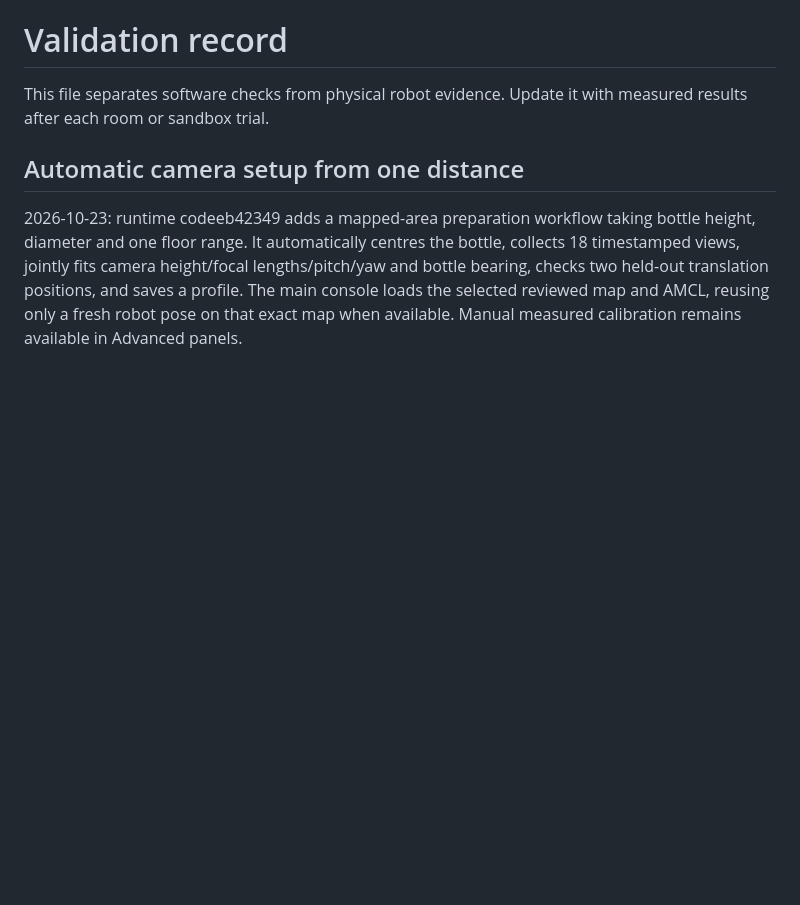
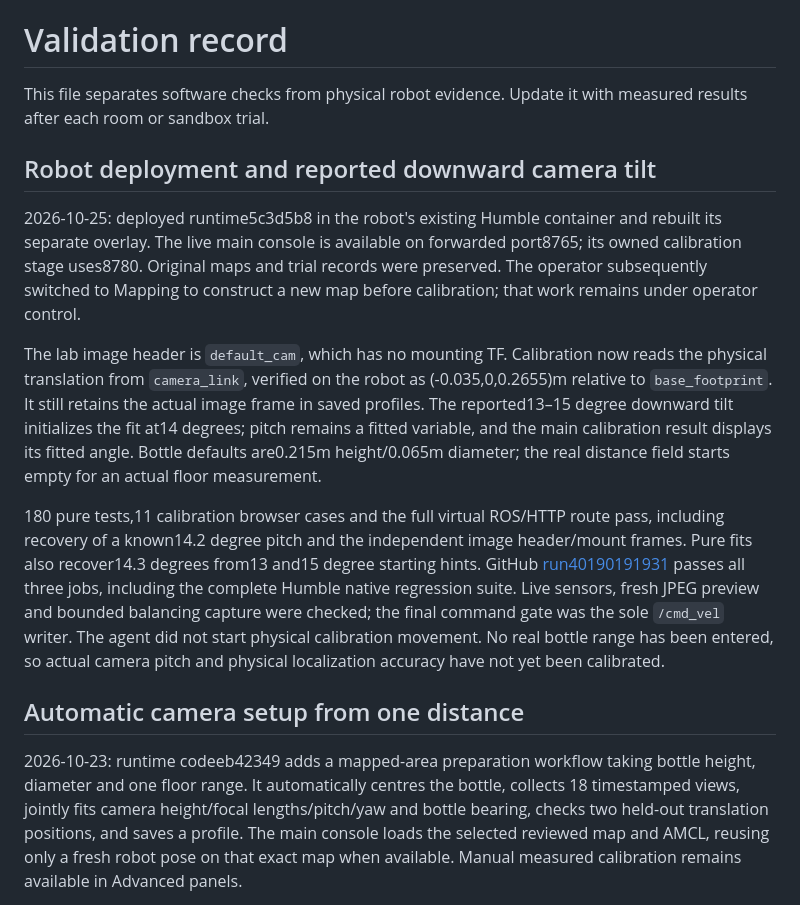
Before and after one commit to NUS-lyhenry/EE3033_FinalProject_ProjectGroup4, a Markdown page: TESTING.md, the part around the change. GitHub-like rendering; blank space fills up the shorter version.

Commit message:
Record robot deployment and camera pitch verification [skip ci]

```diff
--- a/TESTING.md
+++ b/TESTING.md
@@ -2,6 +2,32 @@
 
 This file separates software checks from physical robot evidence. Update it
 with measured results after each room or sandbox trial.
+
+## Robot deployment and reported downward camera tilt
+
+2026-10-25: deployed runtime5c3d5b8 in the robot's existing Humble container and
+rebuilt its separate overlay. The live main console is available on forwarded
+port8765; its owned calibration stage uses8780. Original maps and trial records
+were preserved. The operator subsequently switched to Mapping to construct a
+new map before calibration; that work remains under operator control.
+
+The lab image header is `default_cam`, which has no mounting TF. Calibration
+now reads the physical translation from `camera_link`, verified on the robot as
+(-0.035,0,0.2655)m relative to `base_footprint`. It still retains the actual image
+frame in saved profiles. The reported13–15 degree downward tilt initializes the
+fit at14 degrees; pitch remains a fitted variable, and the main calibration
+result displays its fitted angle. Bottle defaults are0.215m height/0.065m diameter;
+the real distance field starts empty for an actual floor measurement.
+
+180 pure tests,11 calibration browser cases and the full virtual ROS/HTTP route
+pass, including recovery of a known14.2 degree pitch and the independent image
+header/mount frames. Pure fits also recover14.3 degrees from13 and15 degree
+starting hints. GitHub [run40190191931](https://github.com/NUS-lyhenry/EE3033_FinalProject_ProjectGroup4/actions/runs/40190191931)
+passes all three jobs, including the complete Humble native regression suite.
+Live sensors, fresh JPEG preview and bounded balancing capture were checked;
+the final command gate was the sole `/cmd_vel` writer. The agent did not start
+physical calibration movement. No real bottle range has been entered, so actual
+camera pitch and physical localization accuracy have not yet been calibrated.
 
 ## Automatic camera setup from one distance
 
```
